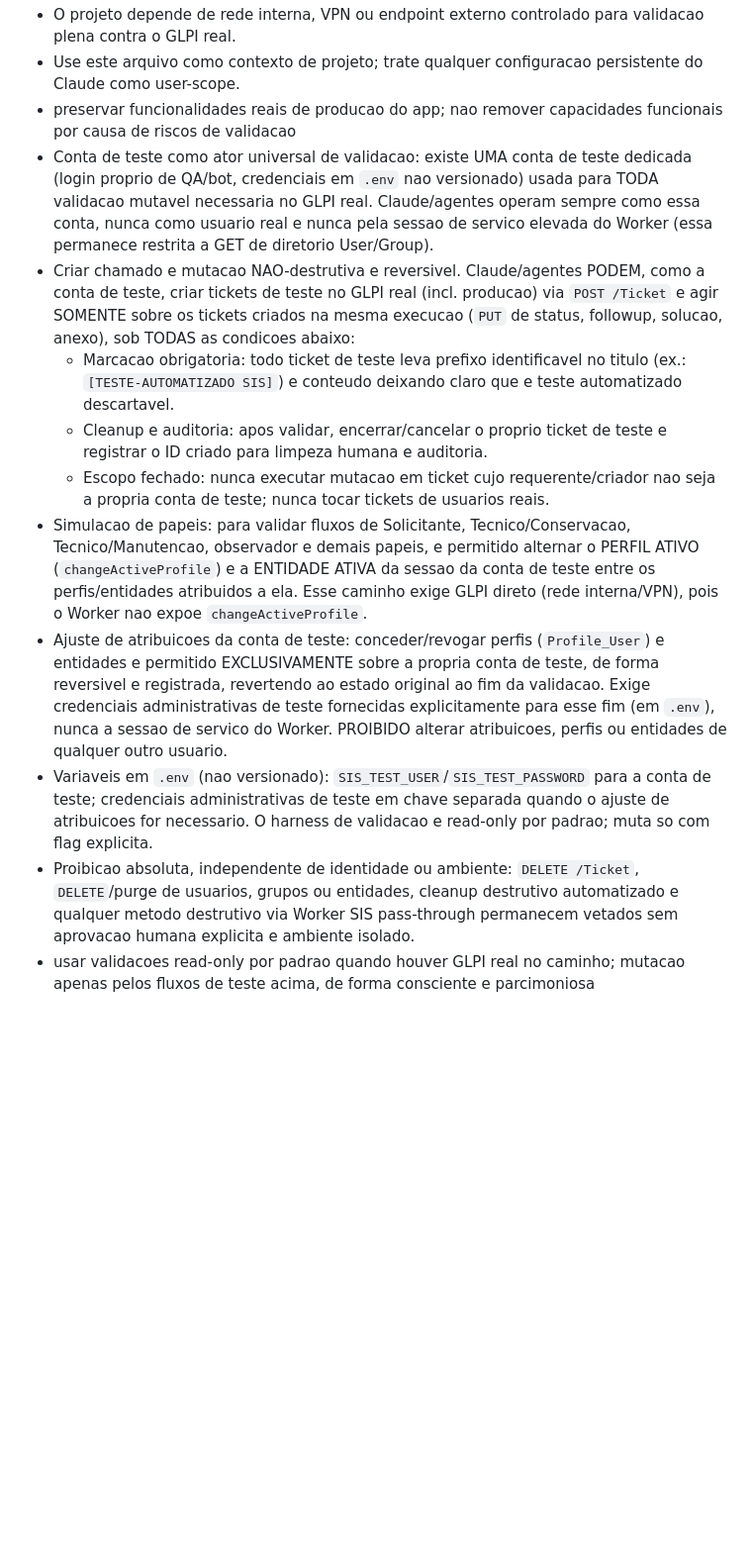
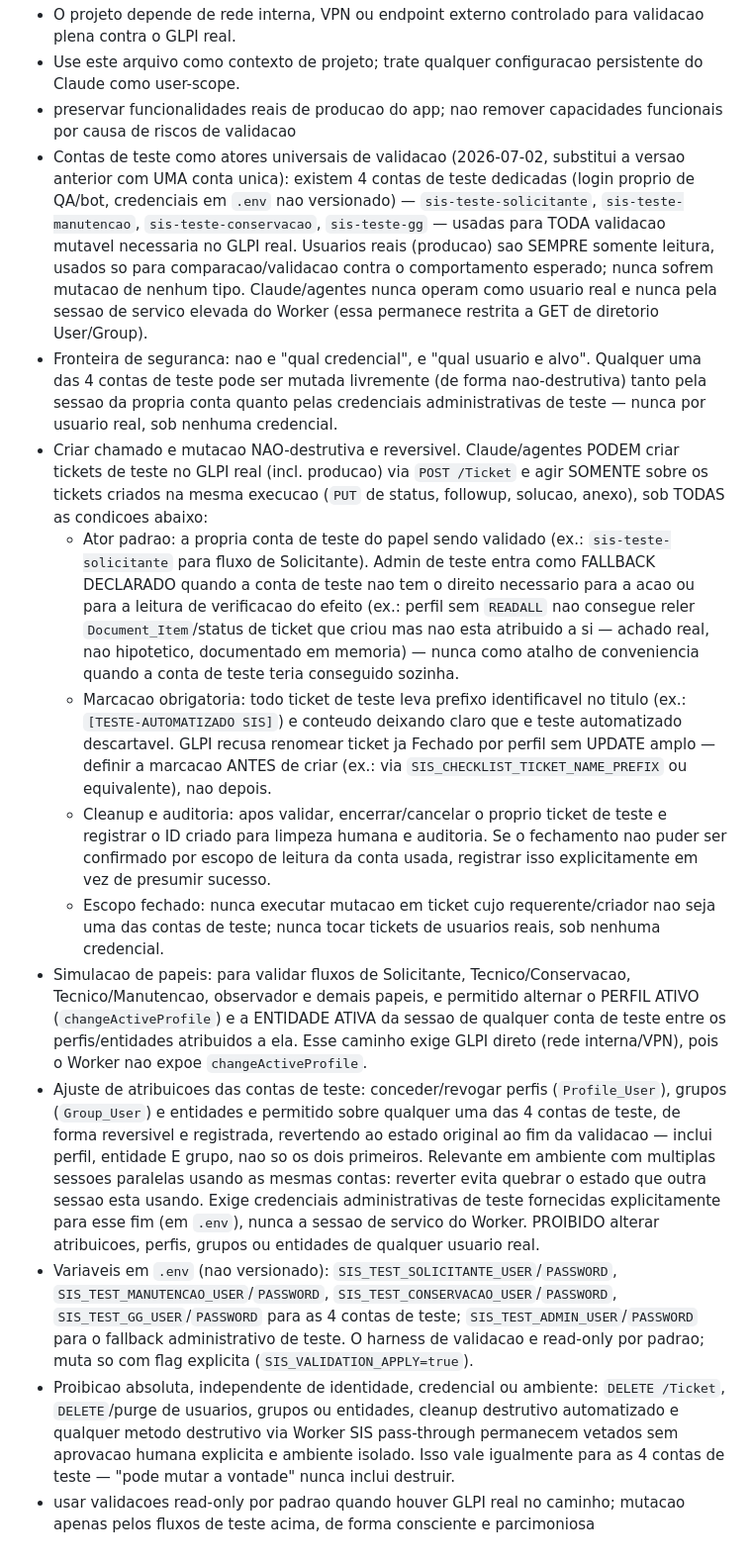
Before and after one commit to jonathanmoletta17/sis-mobile-flutter, a Markdown page: CLAUDE.md, the part around the change. Shown at 99% size. Rendered like a GitHub page; blank space fills up the shorter version.

Commit message:
docs(claude): amplia politica de mutacao GLPI para as 4 contas de teste reais
A regra anterior falava de UMA conta de teste unica (SIS_TEST_USER), que ja
nao existe no .env — foi substituida por 4 contas dedicadas
(sis-teste-solicitante/manutencao/conservacao/gg) sem que o CLAUDE.md
acompanhasse essa mudanca. Corrige o drift e formaliza, a pedido do usuario,
uma fronteira de seguranca mais precisa: nao e "qual credencial pode mutar",
e "qual usuario e alvo da mutacao". Usuario real = sempre so leitura, sob
qualquer credencial. Conta de teste = pode ser mutada livremente (nao-
destrutivamente) tanto pela sessao dela mesma quanto por credencial
administrativa de teste.

Mudancas de fundo:
- Admin de teste passa a ser FALLBACK DECLARADO tambem para mutacao/leitura
  de ticket (nao so para ajuste de Profile_User/entidade da propria conta,
  como antes) quando a conta de teste do papel sendo validado nao tem o
  direito necessario. Motivado por achado real desta sessao: perfil tecnico
  sem READALL nao consegue reler Document_Item/status de ticket que ele
  mesmo criou mas nao esta atribuido a si.
- Ajuste de atribuicoes passa a cobrir Group_User explicitamente, nao so
  Profile_User e entidade — mesma exigencia de reversao ao estado original
  ao final, agora relevante tambem porque multiplas sessoes Claude Code
  paralelas usam as mesmas 4 contas (confirmado nesta mesma sessao).
- Marcacao obrigatoria do ticket de teste passa a exigir definir o prefixo
  ANTES de criar (nao depois) — GLPI recusa renomear ticket ja Fechado por
  perfil sem UPDATE amplo, achado real ao tentar corrigir 3 tickets de teste
  sem marcacao apos fechados.
- Variaveis de .env atualizadas para os nomes reais em uso hoje.
- Proibicao absoluta de DELETE/purge permanece intocada, agora dita
  explicitamente que vale igual para as contas de teste.

Co-Authored-By: Claude Sonnet 5 <noreply@anthropic.com>

```diff
--- a/CLAUDE.md
+++ b/CLAUDE.md
@@ -113,13 +113,15 @@ desses continua exigindo caso de uso concreto confirmado antes de ser criado.
 - O projeto depende de rede interna, VPN ou endpoint externo controlado para validacao plena contra o GLPI real.
 - Use este arquivo como contexto de projeto; trate qualquer configuracao persistente do Claude como user-scope.
 - preservar funcionalidades reais de producao do app; nao remover capacidades funcionais por causa de riscos de validacao
-- Conta de teste como ator universal de validacao: existe UMA conta de teste dedicada (login proprio de QA/bot, credenciais em `.env` nao versionado) usada para TODA validacao mutavel necessaria no GLPI real. Claude/agentes operam sempre como essa conta, nunca como usuario real e nunca pela sessao de servico elevada do Worker (essa permanece restrita a GET de diretorio User/Group).
-- Criar chamado e mutacao NAO-destrutiva e reversivel. Claude/agentes PODEM, como a conta de teste, criar tickets de teste no GLPI real (incl. producao) via `POST /Ticket` e agir SOMENTE sobre os tickets criados na mesma execucao (`PUT` de status, followup, solucao, anexo), sob TODAS as condicoes abaixo:
-  - Marcacao obrigatoria: todo ticket de teste leva prefixo identificavel no titulo (ex.: `[TESTE-AUTOMATIZADO SIS]`) e conteudo deixando claro que e teste automatizado descartavel.
-  - Cleanup e auditoria: apos validar, encerrar/cancelar o proprio ticket de teste e registrar o ID criado para limpeza humana e auditoria.
-  - Escopo fechado: nunca executar mutacao em ticket cujo requerente/criador nao seja a propria conta de teste; nunca tocar tickets de usuarios reais.
-- Simulacao de papeis: para validar fluxos de Solicitante, Tecnico/Conservacao, Tecnico/Manutencao, observador e demais papeis, e permitido alternar o PERFIL ATIVO (`changeActiveProfile`) e a ENTIDADE ATIVA da sessao da conta de teste entre os perfis/entidades atribuidos a ela. Esse caminho exige GLPI direto (rede interna/VPN), pois o Worker nao expoe `changeActiveProfile`.
-- Ajuste de atribuicoes da conta de teste: conceder/revogar perfis (`Profile_User`) e entidades e permitido EXCLUSIVAMENTE sobre a propria conta de teste, de forma reversivel e registrada, revertendo ao estado original ao fim da validacao. Exige credenciais administrativas de teste fornecidas explicitamente para esse fim (em `.env`), nunca a sessao de servico do Worker. PROIBIDO alterar atribuicoes, perfis ou entidades de qualquer outro usuario.
-- Variaveis em `.env` (nao versionado): `SIS_TEST_USER`/`SIS_TEST_PASSWORD` para a conta de teste; credenciais administrativas de teste em chave separada quando o ajuste de atribuicoes for necessario. O harness de validacao e read-only por padrao; muta so com flag explicita.
-- Proibicao absoluta, independente de identidade ou ambiente: `DELETE /Ticket`, `DELETE`/purge de usuarios, grupos ou entidades, cleanup destrutivo automatizado e qualquer metodo destrutivo via Worker SIS pass-through permanecem vetados sem aprovacao humana explicita e ambiente isolado.
+- Contas de teste como atores universais de validacao (2026-07-02, substitui a versao anterior com UMA conta unica): existem 4 contas de teste dedicadas (login proprio de QA/bot, credenciais em `.env` nao versionado) — `sis-teste-solicitante`, `sis-teste-manutencao`, `sis-teste-conservacao`, `sis-teste-gg` — usadas para TODA validacao mutavel necessaria no GLPI real. Usuarios reais (producao) sao SEMPRE somente leitura, usados so para comparacao/validacao contra o comportamento esperado; nunca sofrem mutacao de nenhum tipo. Claude/agentes nunca operam como usuario real e nunca pela sessao de servico elevada do Worker (essa permanece restrita a GET de diretorio User/Group).
+- Fronteira de seguranca: nao e "qual credencial", e "qual usuario e alvo". Qualquer uma das 4 contas de teste pode ser mutada livremente (de forma nao-destrutiva) tanto pela sessao da propria conta quanto pelas credenciais administrativas de teste — nunca por usuario real, sob nenhuma credencial.
+- Criar chamado e mutacao NAO-destrutiva e reversivel. Claude/agentes PODEM criar tickets de teste no GLPI real (incl. producao) via `POST /Ticket` e agir SOMENTE sobre os tickets criados na mesma execucao (`PUT` de status, followup, solucao, anexo), sob TODAS as condicoes abaixo:
+  - Ator padrao: a propria conta de teste do papel sendo validado (ex.: `sis-teste-solicitante` para fluxo de Solicitante). Admin de teste entra como FALLBACK DECLARADO quando a conta de teste nao tem o direito necessario para a acao ou para a leitura de verificacao do efeito (ex.: perfil sem `READALL` nao consegue reler `Document_Item`/status de ticket que criou mas nao esta atribuido a si — achado real, nao hipotetico, documentado em memoria) — nunca como atalho de conveniencia quando a conta de teste teria conseguido sozinha.
+  - Marcacao obrigatoria: todo ticket de teste leva prefixo identificavel no titulo (ex.: `[TESTE-AUTOMATIZADO SIS]`) e conteudo deixando claro que e teste automatizado descartavel. GLPI recusa renomear ticket ja Fechado por perfil sem UPDATE amplo — definir a marcacao ANTES de criar (ex.: via `SIS_CHECKLIST_TICKET_NAME_PREFIX` ou equivalente), nao depois.
+  - Cleanup e auditoria: apos validar, encerrar/cancelar o proprio ticket de teste e registrar o ID criado para limpeza humana e auditoria. Se o fechamento nao puder ser confirmado por escopo de leitura da conta usada, registrar isso explicitamente em vez de presumir sucesso.
+  - Escopo fechado: nunca executar mutacao em ticket cujo requerente/criador nao seja uma das contas de teste; nunca tocar tickets de usuarios reais, sob nenhuma credencial.
+- Simulacao de papeis: para validar fluxos de Solicitante, Tecnico/Conservacao, Tecnico/Manutencao, observador e demais papeis, e permitido alternar o PERFIL ATIVO (`changeActiveProfile`) e a ENTIDADE ATIVA da sessao de qualquer conta de teste entre os perfis/entidades atribuidos a ela. Esse caminho exige GLPI direto (rede interna/VPN), pois o Worker nao expoe `changeActiveProfile`.
+- Ajuste de atribuicoes das contas de teste: conceder/revogar perfis (`Profile_User`), grupos (`Group_User`) e entidades e permitido sobre qualquer uma das 4 contas de teste, de forma reversivel e registrada, revertendo ao estado original ao fim da validacao — inclui perfil, entidade E grupo, nao so os dois primeiros. Relevante em ambiente com multiplas sessoes paralelas usando as mesmas contas: reverter evita quebrar o estado que outra sessao esta usando. Exige credenciais administrativas de teste fornecidas explicitamente para esse fim (em `.env`), nunca a sessao de servico do Worker. PROIBIDO alterar atribuicoes, perfis, grupos ou entidades de qualquer usuario real.
+- Variaveis em `.env` (nao versionado): `SIS_TEST_SOLICITANTE_USER`/`PASSWORD`, `SIS_TEST_MANUTENCAO_USER`/`PASSWORD`, `SIS_TEST_CONSERVACAO_USER`/`PASSWORD`, `SIS_TEST_GG_USER`/`PASSWORD` para as 4 contas de teste; `SIS_TEST_ADMIN_USER`/`PASSWORD` para o fallback administrativo de teste. O harness de validacao e read-only por padrao; muta so com flag explicita (`SIS_VALIDATION_APPLY=true`).
+- Proibicao absoluta, independente de identidade, credencial ou ambiente: `DELETE /Ticket`, `DELETE`/purge de usuarios, grupos ou entidades, cleanup destrutivo automatizado e qualquer metodo destrutivo via Worker SIS pass-through permanecem vetados sem aprovacao humana explicita e ambiente isolado. Isso vale igualmente para as 4 contas de teste — "pode mutar a vontade" nunca inclui destruir.
 - usar validacoes read-only por padrao quando houver GLPI real no caminho; mutacao apenas pelos fluxos de teste acima, de forma consciente e parcimoniosa
```
